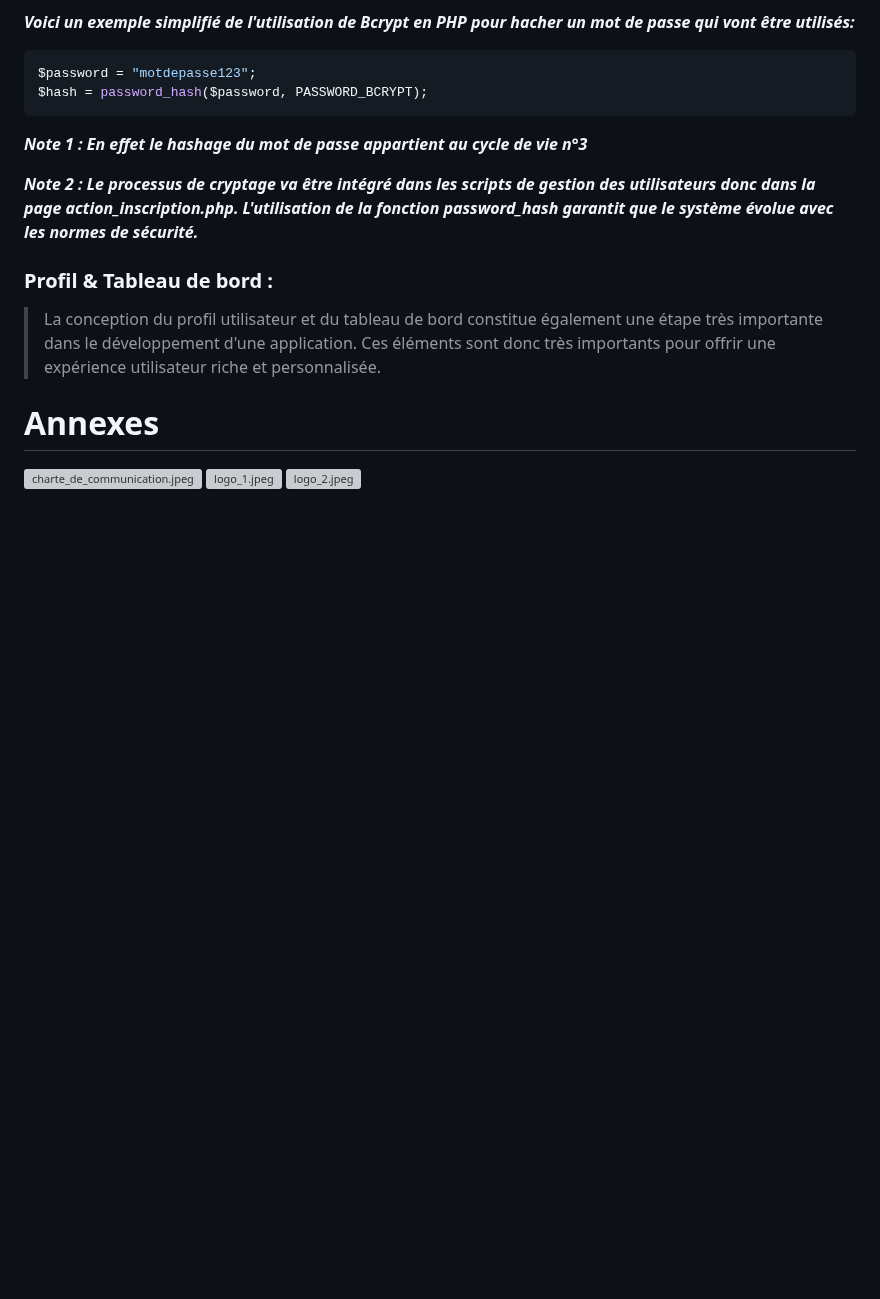
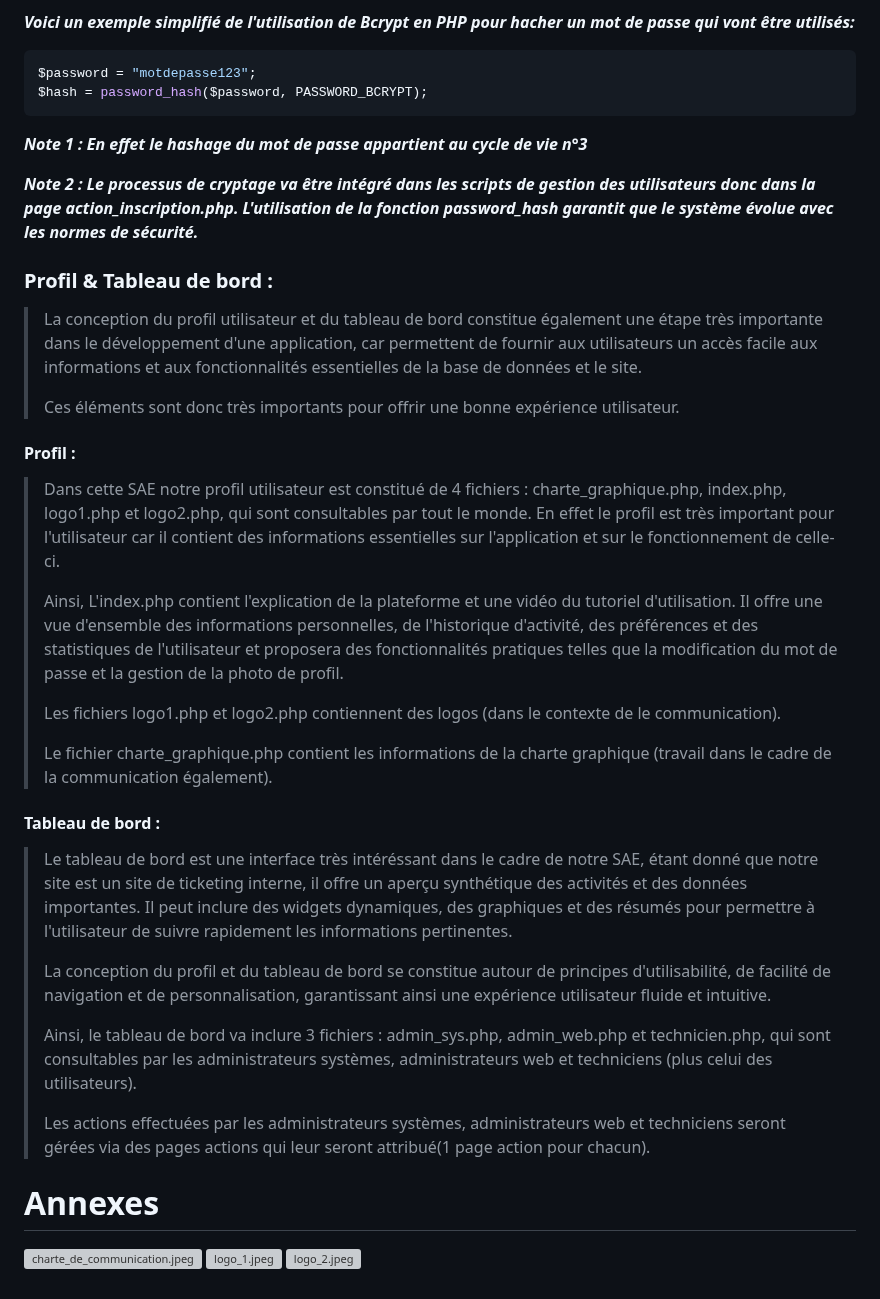
Before and after one commit to YassouSensai/SAE_APPLICATION_WEB, a Markdown page: documents/annexes/Conception.md, the part around the change. GitHub-like rendering; blank space fills up the shorter version; grey boxes are pictures that could not be loaded.

Commit message:
Ecriture de la partie "Profil & Tableau de Bord " dans le dossier de conception
Correction des erreurs dans le texte du dossiers

```diff
--- a/documents/annexes/Conception.md
+++ b/documents/annexes/Conception.md
@@ -477,7 +477,34 @@ $hash = password_hash($password, PASSWORD_BCRYPT);
 
 ### Profil & Tableau de bord :
 
->La conception du profil utilisateur et du tableau de bord constitue également une étape très importante dans le développement d'une application. Ces éléments sont donc très importants pour offrir une expérience utilisateur riche et personnalisée.
+>La conception du profil utilisateur et du tableau de bord constitue également une étape très importante dans le développement d'une application,
+>car permettent de fournir aux utilisateurs un accès facile aux informations et aux fonctionnalités essentielles de la base de données et le site.
+>
+>Ces éléments sont donc très importants pour offrir une bonne expérience utilisateur.
+
+#### Profil :
+>Dans cette SAE notre profil utilisateur est constitué de 4 fichiers : charte_graphique.php, index.php, logo1.php et logo2.php, qui sont consultables par tout le monde.
+>En effet le profil est très important pour l'utilisateur car il contient des informations essentielles sur l'application et sur le fonctionnement de celle-ci.
+>
+>Ainsi, L'index.php contient l'explication de la plateforme et une vidéo du tutoriel d'utilisation. Il offre une vue d'ensemble des informations personnelles, de l'historique d'activité, des préférences et des statistiques de l'utilisateur et proposera des fonctionnalités pratiques telles que la modification du mot de passe et la gestion de la photo de profil.
+>
+>Les fichiers logo1.php et logo2.php contiennent des logos (dans le contexte de le communication).
+>
+>Le fichier charte_graphique.php contient les informations de la charte graphique (travail dans le cadre de la communication également).
+
+#### Tableau de bord :
+
+>Le tableau de bord est une interface très intéréssant dans le cadre de notre SAE, étant donné que notre site est un site de ticketing interne, il offre un aperçu synthétique des activités et des données importantes. Il peut inclure des widgets dynamiques, des graphiques et des résumés pour permettre à l'utilisateur de suivre rapidement les informations pertinentes.
+>
+>La conception du profil et du tableau de bord se constitue autour de principes d'utilisabilité, de facilité de navigation et de personnalisation, garantissant ainsi une expérience utilisateur fluide et intuitive.
+>
+>Ainsi, le tableau de bord va inclure 3 fichiers : admin_sys.php, admin_web.php et technicien.php, qui sont consultables par les administrateurs systèmes, administrateurs web et techniciens (plus celui des utilisateurs).
+>
+>Les actions effectuées par les administrateurs systèmes, administrateurs web et techniciens seront gérées via des pages actions qui leur seront attribué(1 page action pour chacun).
+>
+
+
+
 
 # Annexes
 
```
